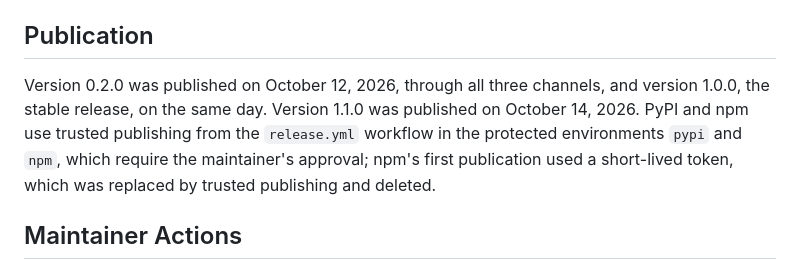
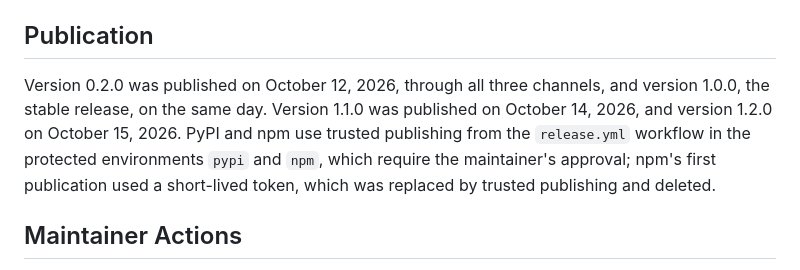
Before and after one commit to x96x64/ilyric, a Markdown page: docs/distribution.md, the part around the change. Rendered like a GitHub page.

Commit message:
chore(release): date version 1.2.0
Co-Authored-By: Claude Opus 5.5 <noreply@anthropic.com>

```diff
--- a/docs/distribution.md
+++ b/docs/distribution.md
@@ -30,7 +30,7 @@ npm and pip install the binary and templates of the release archive; Homebrew bu
 
 ## Publication
 
-Version 0.2.0 was published on October 12, 2026, through all three channels, and version 1.0.0, the stable release, on the same day. Version 1.1.0 was published on October 14, 2026. PyPI and npm use trusted publishing from the `release.yml` workflow in the protected environments `pypi` and `npm`, which require the maintainer's approval; npm's first publication used a short-lived token, which was replaced by trusted publishing and deleted.
+Version 0.2.0 was published on October 12, 2026, through all three channels, and version 1.0.0, the stable release, on the same day. Version 1.1.0 was published on October 14, 2026, and version 1.2.0 on October 15, 2026. PyPI and npm use trusted publishing from the `release.yml` workflow in the protected environments `pypi` and `npm`, which require the maintainer's approval; npm's first publication used a short-lived token, which was replaced by trusted publishing and deleted.
 
 ## Maintainer Actions
 
```
Also changed, not shown: CHANGELOG.md (+1 -1 lines).
